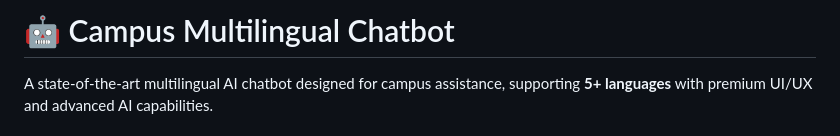
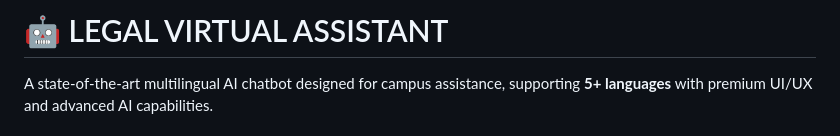
Before and after one commit to 4for7apy/RAG-based-Virtual-Assistant-for-Legal-compliance, a Markdown page: README.md, the part around the change. Rendered like a GitHub page.

```diff
--- a/README.md
+++ b/README.md
@@ -1,4 +1,4 @@
-# 🤖 Campus Multilingual Chatbot
+# 🤖 LEGAL VIRTUAL ASSISTANT
 
 A state-of-the-art multilingual AI chatbot designed for campus assistance, supporting **5+ languages** with premium UI/UX and advanced AI capabilities.
 
```
